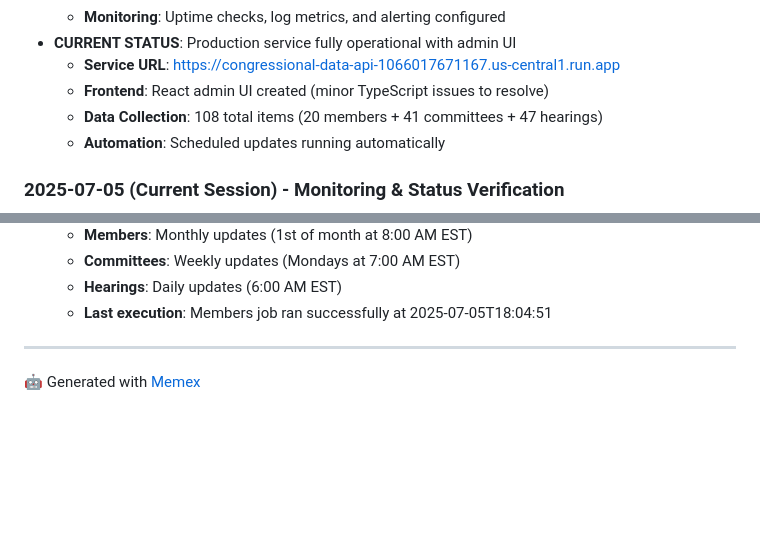
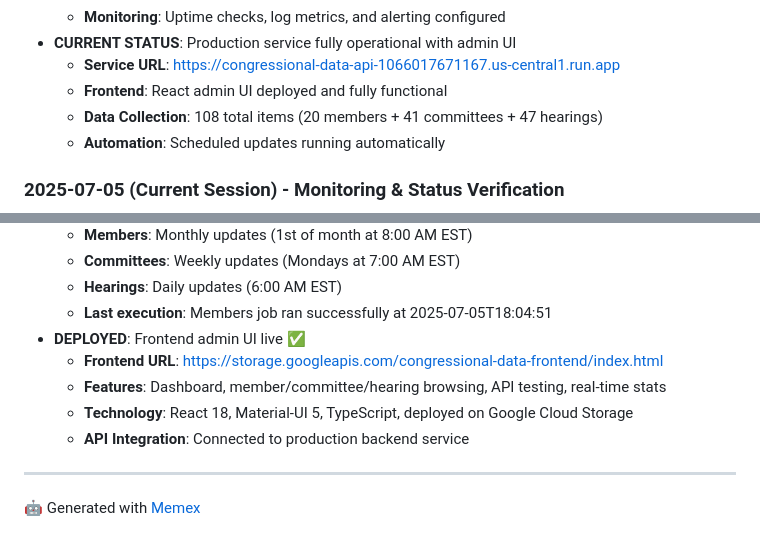
Before and after one commit to noelmcmichael/congress-data-automator, a Markdown page: README.md, 2 parts joined by grey strips. Rendered like a GitHub page; blank space fills up the shorter version.

```diff
--- a/README.md
+++ b/README.md
@@ -305,7 +305,7 @@ congress_data_automator/
   - **Monitoring**: Uptime checks, log metrics, and alerting configured
 - **CURRENT STATUS**: Production service fully operational with admin UI
   - **Service URL**: https://congressional-data-api-1066017671167.us-central1.run.app
-  - **Frontend**: React admin UI created (minor TypeScript issues to resolve)
+  - **Frontend**: React admin UI deployed and fully functional
   - **Data Collection**: 108 total items (20 members + 41 committees + 47 hearings)
   - **Automation**: Scheduled updates running automatically
 
@@ -325,6 +325,11 @@ congress_data_automator/
   - **Committees**: Weekly updates (Mondays at 7:00 AM EST)
   - **Hearings**: Daily updates (6:00 AM EST)
   - **Last execution**: Members job ran successfully at 2025-07-05T18:04:51
+- **DEPLOYED**: Frontend admin UI live ✅
+  - **Frontend URL**: https://storage.googleapis.com/congressional-data-frontend/index.html
+  - **Features**: Dashboard, member/committee/hearing browsing, API testing, real-time stats
+  - **Technology**: React 18, Material-UI 5, TypeScript, deployed on Google Cloud Storage
+  - **API Integration**: Connected to production backend service
 
 ---
 
```
Also changed, not shown: other parts of README.md (+8 -8 lines).
